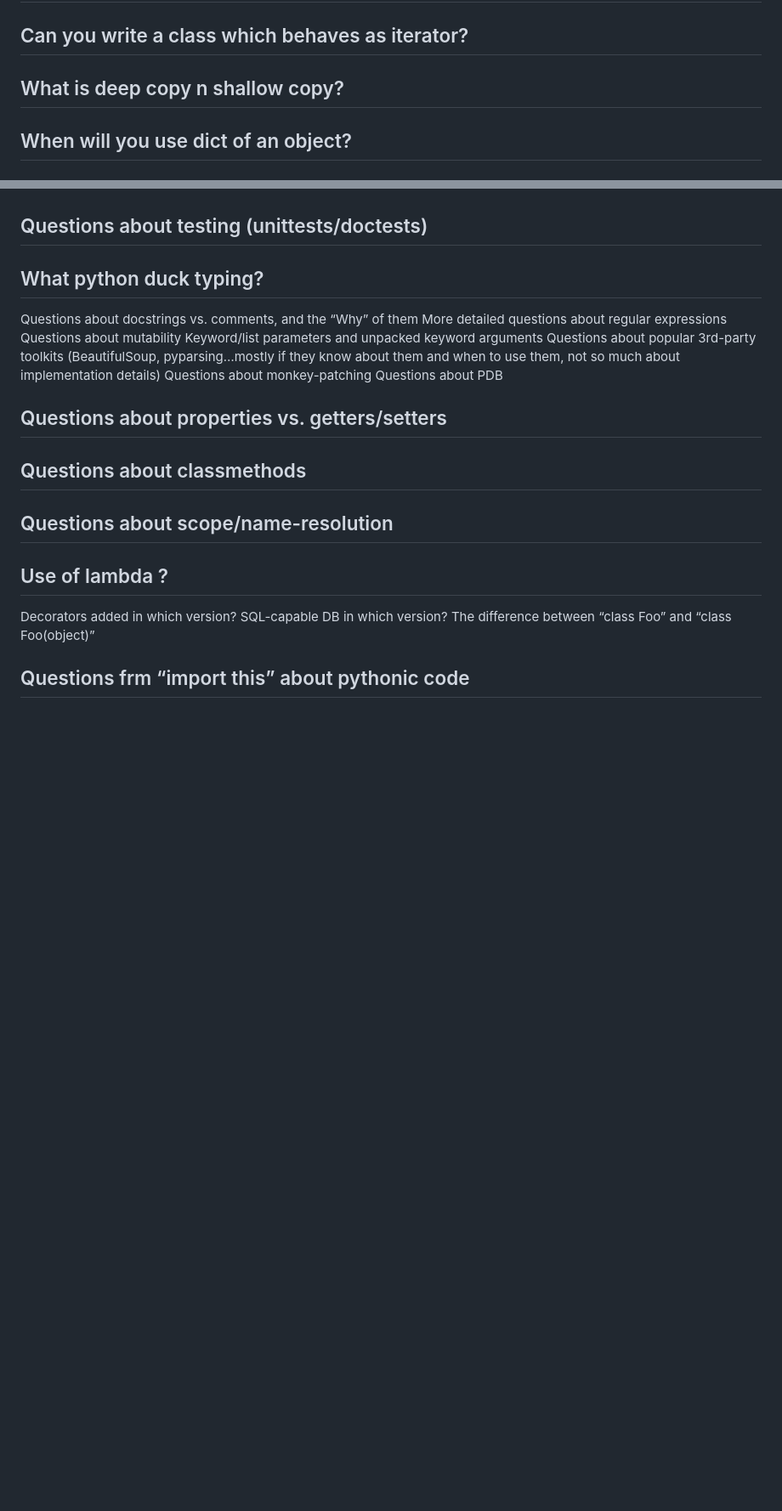
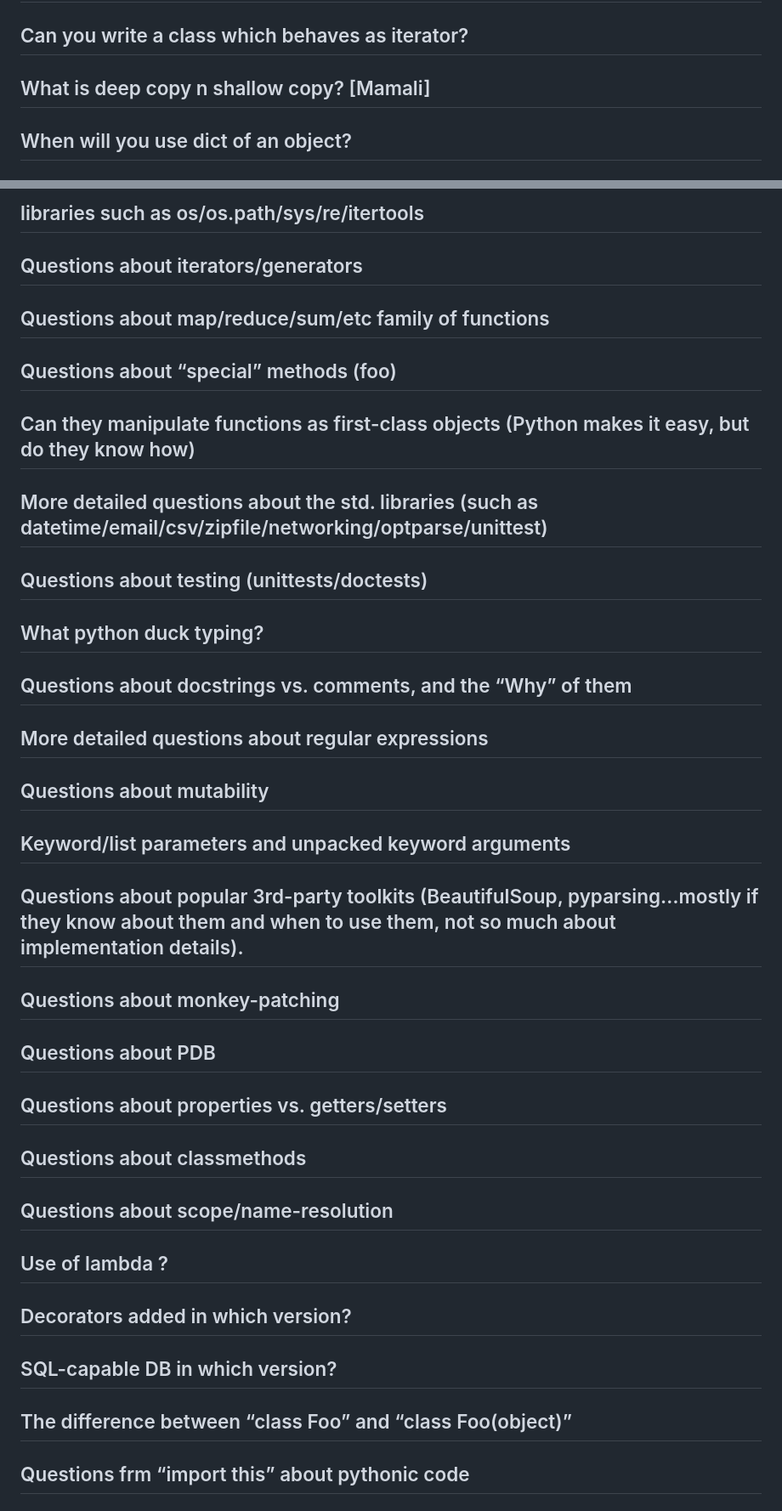
Before and after one commit to MeSabya/PythonLearning, a Markdown page: InterviewQuestions.md, 2 parts joined by grey strips. Shown: that part at 85% size. Rendered like a GitHub page; blank space fills up the shorter version.

```diff
--- a/InterviewQuestions.md
+++ b/InterviewQuestions.md
@@ -17,7 +17,8 @@
 ## what is the use of contains magic method?
 
 ## Can you write a class which behaves as iterator?
-## What is deep copy n shallow copy?
+
+## What is deep copy n shallow copy? [Mamali]
 
 ## When will you use dict of an object?
 
@@ -92,20 +133,39 @@ optparse/unittest)
+## libraries such as os/os.path/sys/re/itertools
+
+## Questions about iterators/generators
+
+## Questions about map/reduce/sum/etc family of functions
+
+## Questions about “special” methods (foo)
+
+## Can they manipulate functions as first-class objects (Python makes it easy, but do they know how)
+
+## More detailed questions about the std. libraries (such as datetime/email/csv/zipfile/networking/optparse/unittest)
+
 ## Questions about testing (unittests/doctests)
+
 ## What python duck typing?
-Questions about docstrings vs. comments, and the “Why” of them
-More detailed questions about regular expressions
-Questions about mutability
-Keyword/list parameters and unpacked keyword arguments
-Questions about popular 3rd-party toolkits (BeautifulSoup, pyparsing…mostly if they know about them
-and when to use them, not so much about implementation details)
-Questions about monkey-patching
-Questions about PDB
+## Questions about docstrings vs. comments, and the “Why” of them
+## More detailed questions about regular expressions
+## Questions about mutability
+
+## Keyword/list parameters and unpacked keyword arguments
+
+## Questions about popular 3rd-party toolkits (BeautifulSoup, pyparsing…mostly if they know about them and when to use them, not so much about implementation details).
+
+## Questions about monkey-patching
+
+## Questions about PDB
 ## Questions about properties vs. getters/setters
+
 ## Questions about classmethods
+
 ## Questions about scope/name-resolution
+
 ## Use of lambda ?
-Decorators added in which version?
-SQL-capable DB in which version?
-The difference between “class Foo” and “class Foo(object)”
+## Decorators added in which version?
+## SQL-capable DB in which version?
+## The difference between “class Foo” and “class Foo(object)”
 ## Questions frm “import this” about pythonic code
 ## About various Python web frameworks (knowing a few names is usually good enough, though knowledge about the frameworks is a nice plus) such as Django, TurboGears, Zope, etc.
 ## Python GUI frameworks and the pros/cons of them (tkinter, wx, pykde, etc)
```
Also changed, not shown: other parts of InterviewQuestions.md (+146 -96 lines).
